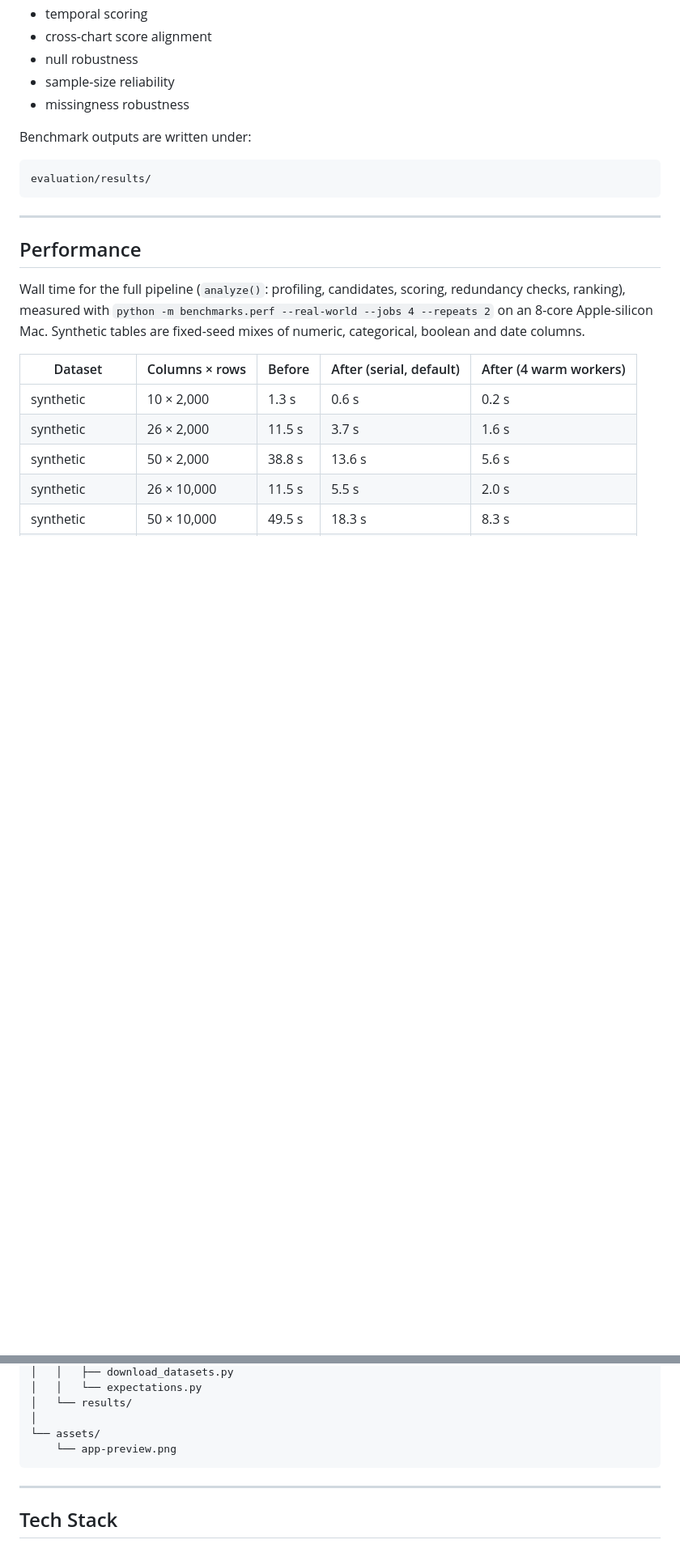
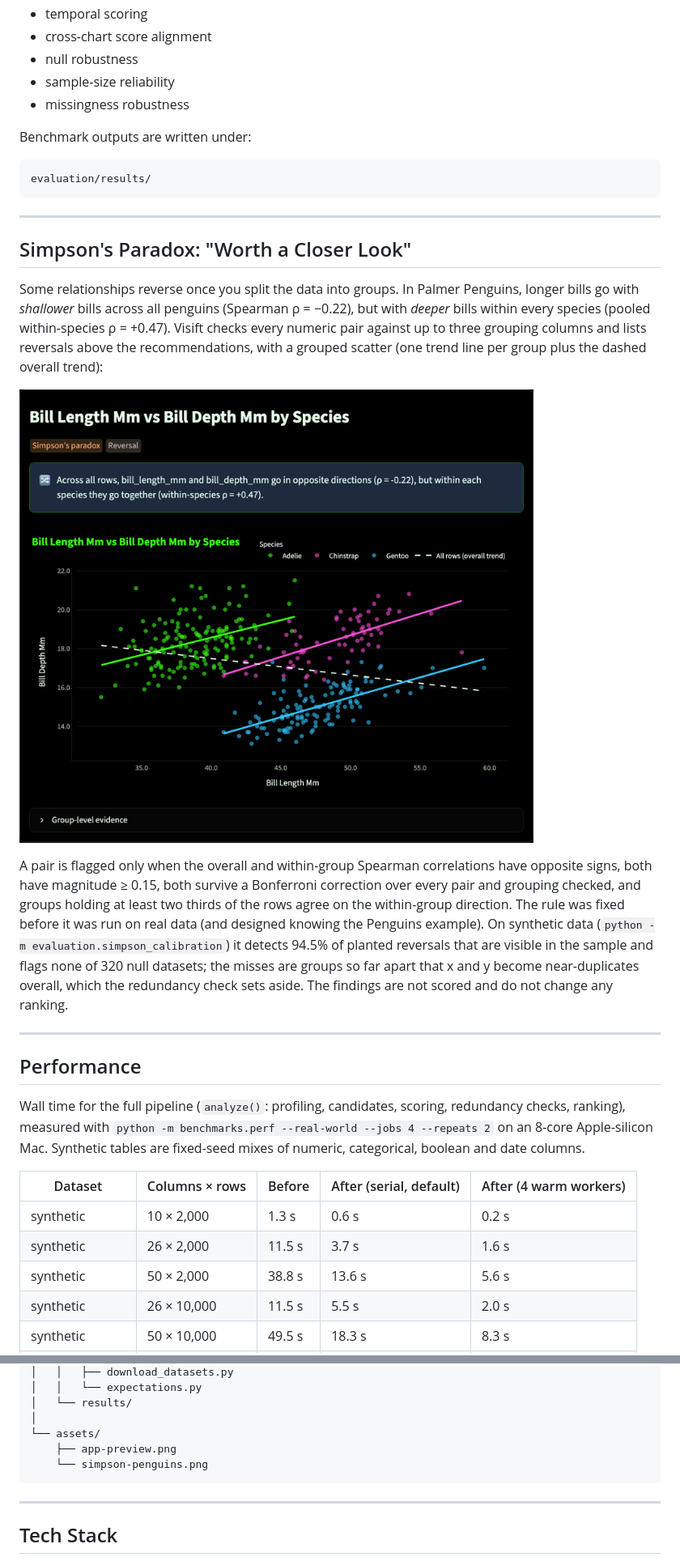
Before and after one commit to josh-hu1/Visift, a Markdown page: README.md, 2 parts joined by grey strips. Shown at 81% size. Drawn GitHub-style; pictures changed too: assets/simpson-penguins.png (added); blank space fills up the shorter version.

Commit message:
README: Simpson's paradox section with a Penguins screenshot
Screenshot captured from the real app (headless Streamlit + Playwright,
2x scale) with Palmer Penguins as the dataset.

Co-Authored-By: Claude Opus 5.5 <noreply@anthropic.com>

````diff
--- a/README.md
+++ b/README.md
@@ -280,6 +280,16 @@ evaluation/results/
 
 ---
 
+## Simpson's Paradox: "Worth a Closer Look"
+
+Some relationships reverse once you split the data into groups. In Palmer Penguins, longer bills go with *shallower* bills across all penguins (Spearman ρ = −0.22), but with *deeper* bills within every species (pooled within-species ρ = +0.47). Visift checks every numeric pair against up to three grouping columns and lists reversals above the recommendations, with a grouped scatter (one trend line per group plus the dashed overall trend):
+
+![Simpson's paradox in Palmer Penguins: bill length vs bill depth by species](assets/simpson-penguins.png)
+
+A pair is flagged only when the overall and within-group Spearman correlations have opposite signs, both have magnitude ≥ 0.15, both survive a Bonferroni correction over every pair and grouping checked, and groups holding at least two thirds of the rows agree on the within-group direction. The rule was fixed before it was run on real data (and designed knowing the Penguins example). On synthetic data (`python -m evaluation.simpson_calibration`) it detects 94.5% of planted reversals that are visible in the sample and flags none of 320 null datasets; the misses are groups so far apart that x and y become near-duplicates overall, which the redundancy check sets aside. The findings are not scored and do not change any ranking.
+
+---
+
 ## Performance
 
 Wall time for the full pipeline (`analyze()`: profiling, candidates, scoring, redundancy checks, ranking), measured with `python -m benchmarks.perf --real-world --jobs 4 --repeats 2` on an 8-core Apple-silicon Mac. Synthetic tables are fixed-seed mixes of numeric, categorical, boolean and date columns.
@@ -346,7 +357,8 @@ Visift/
 │   └── results/
 │
 └── assets/
-    └── app-preview.png
+    ├── app-preview.png
+    └── simpson-penguins.png
 ```
 
 ---
````
Also changed, not shown: other parts of README.md (+1 -0 lines).
